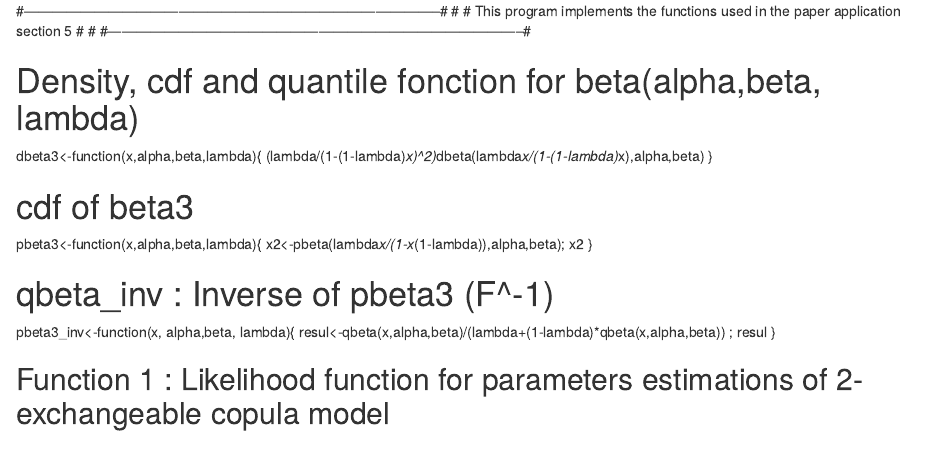
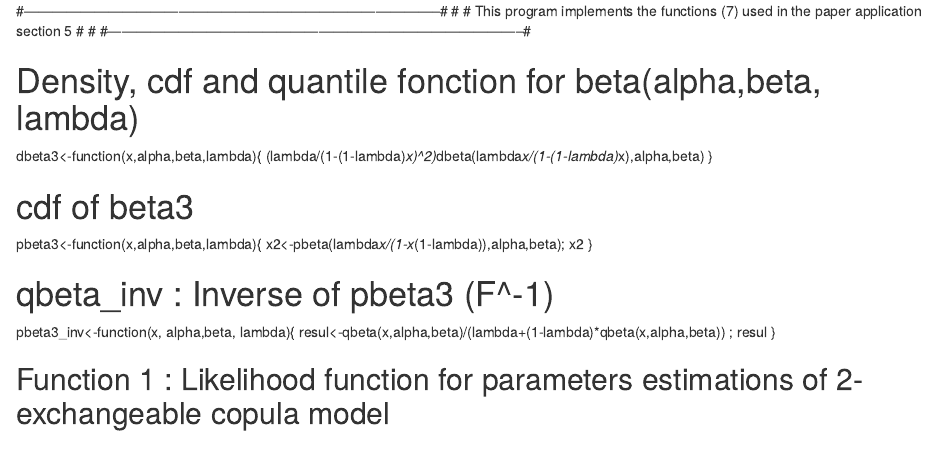
Before and after one commit to Gabatsarl/R-Program-Copula-CJS, an R Markdown document (1Functions_Using.Rmd): the page in a window 1100 px wide, from its top. Rendered offline with R 4.5, knitr and Pandoc, with nearby package versions.

Commit message:
Update 1Functions_Using.Rmd

```diff
--- a/1Functions_Using.Rmd
+++ b/1Functions_Using.Rmd
@@ -1,6 +1,6 @@
 #-----------------------------------------------------------------------------------------#
 #
-# This program implements the functions used in the paper application section 5
+# This program implements the functions (7) used in the paper application section 5
 #
 #
 #-----------------------------------------------------------------------------------------#
```
